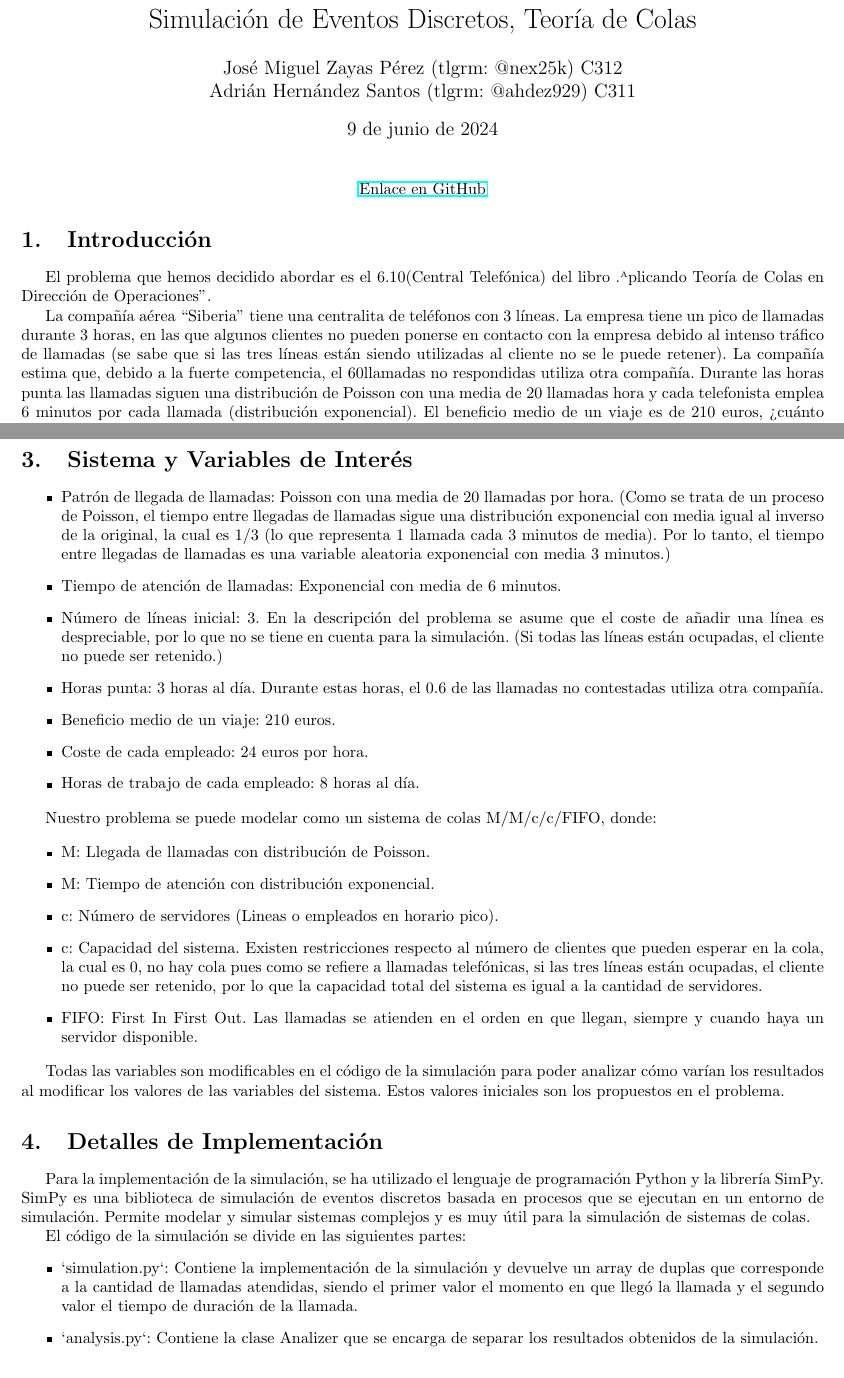
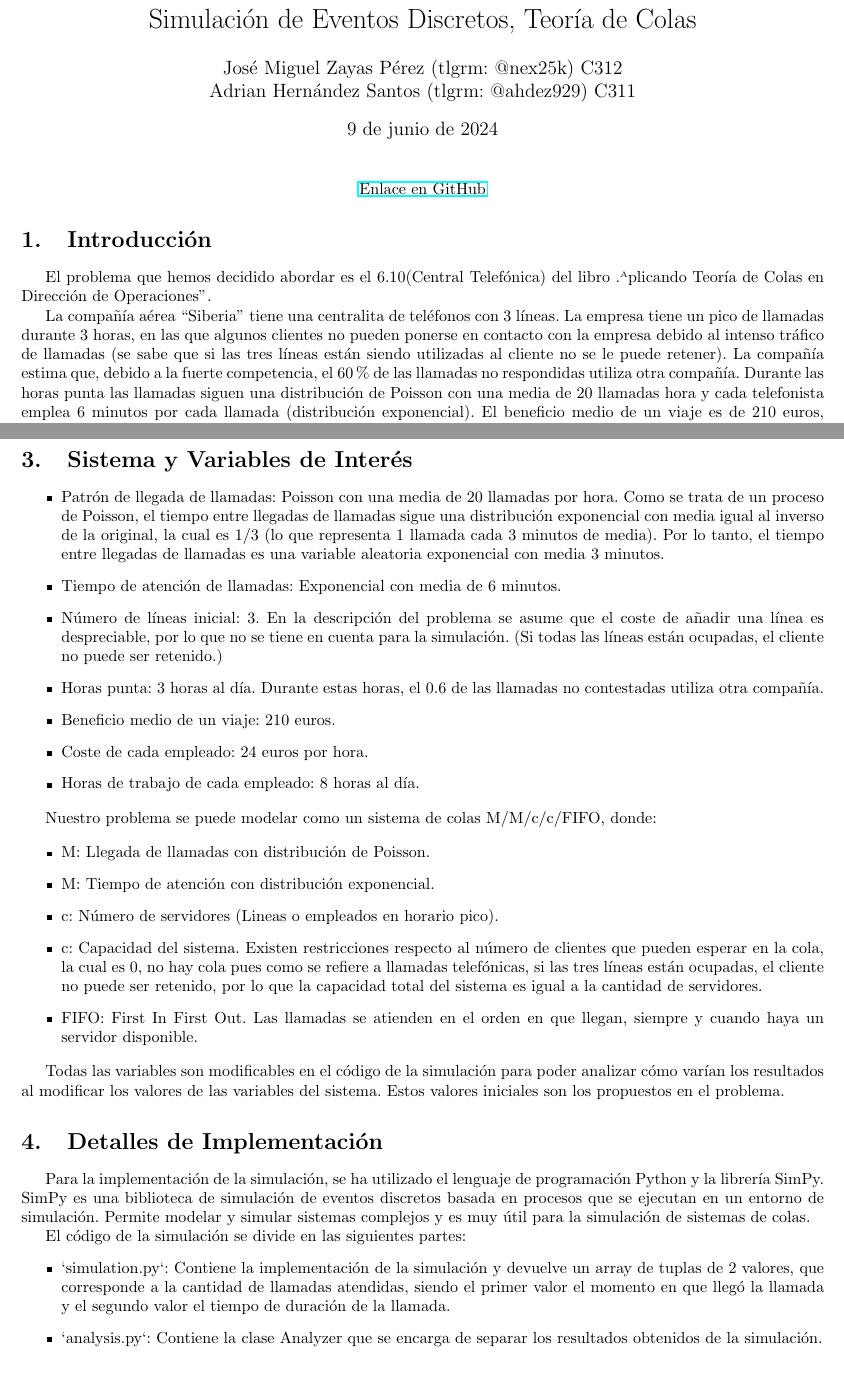
Before and after one commit to josem-nex/queue-simulation, a LaTeX document (latex/informe.tex): two parts of pages 1 and 2 of 7, joined at a grey line, cut so that both start at the same text. Compiled offline with pdfLaTeX.

Commit message:
fix some texts from .tex file

```diff
--- a/latex/informe.tex
+++ b/latex/informe.tex
@@ -12,7 +12,7 @@
 }
 
 \title{Simulación de Eventos Discretos, Teoría de Colas}
-\author{José Miguel Zayas Pérez (tlgrm: @nex25k) C312 \\ Adrián Hernández Santos (tlgrm: @ahdez929) C311}
+\author{José Miguel Zayas Pérez (tlgrm: @nex25k) C312 \\ Adrian Hernández Santos (tlgrm: @ahdez929) C311}
 \begin{document}
 \maketitle{}
 \begin{center}
@@ -28,7 +28,7 @@ La compañía aérea “Siberia” tiene una centralita de teléfonos con 3 lín
 empresa tiene un pico de llamadas durante 3 horas, en las que algunos clientes no
 pueden ponerse en contacto con la empresa debido al intenso tráfico de llamadas
 (se sabe que si las tres líneas están siendo utilizadas al cliente no se le puede
-retener). La compañía estima que, debido a la fuerte competencia, el 60% de las
+retener). La compañía estima que, debido a la fuerte competencia, el 60\% de las
 llamadas no respondidas utiliza otra compañía. Durante las horas punta las
 llamadas siguen una distribución de Poisson con una media de 20 llamadas hora y
 cada telefonista emplea 6 minutos por cada llamada (distribución exponencial). El
@@ -84,8 +84,8 @@ Para la implementación de la simulación, se ha utilizado el lenguaje de progra
 
 El código de la simulación se divide en las siguientes partes:
 \begin{itemize}
-    \item `simulation.py`: Contiene la implementación de la simulación y devuelve un array de duplas que corresponde a la cantidad de llamadas atendidas, siendo el primer valor el momento en que llegó la llamada y el segundo valor el tiempo de duración de la llamada.
-    \item `analysis.py`: Contiene la clase Analizer que se encarga de separar los resultados obtenidos de la simulación.
+    \item `simulation.py`: Contiene la implementación de la simulación y devuelve un array de tuplas de 2 valores, que corresponde a la cantidad de llamadas atendidas, siendo el primer valor el momento en que llegó la llamada y el segundo valor el tiempo de duración de la llamada.
+    \item `analysis.py`: Contiene la clase Analyzer que se encarga de separar los resultados obtenidos de la simulación.
     \item `utils.py`: Contiene funciones útiles para el manejo de los datos obtenidos de la simulación así como para la generación de gráficos.
     \item `queue-simulation.ipynb`: Jupyter Notebook que contiene la simulación principal y el análisis de los resultados.
     \item `requirements.txt`: Archivo que contiene las dependencias necesarias para ejecutar el código.
```
Also changed, not shown: latex/informe.tex (13 more changed lines).
